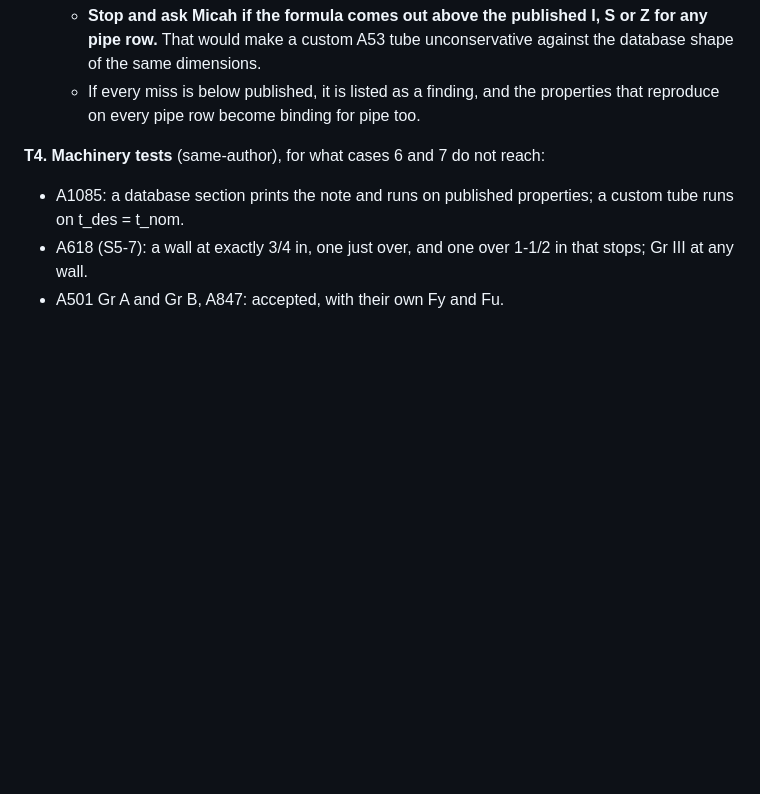
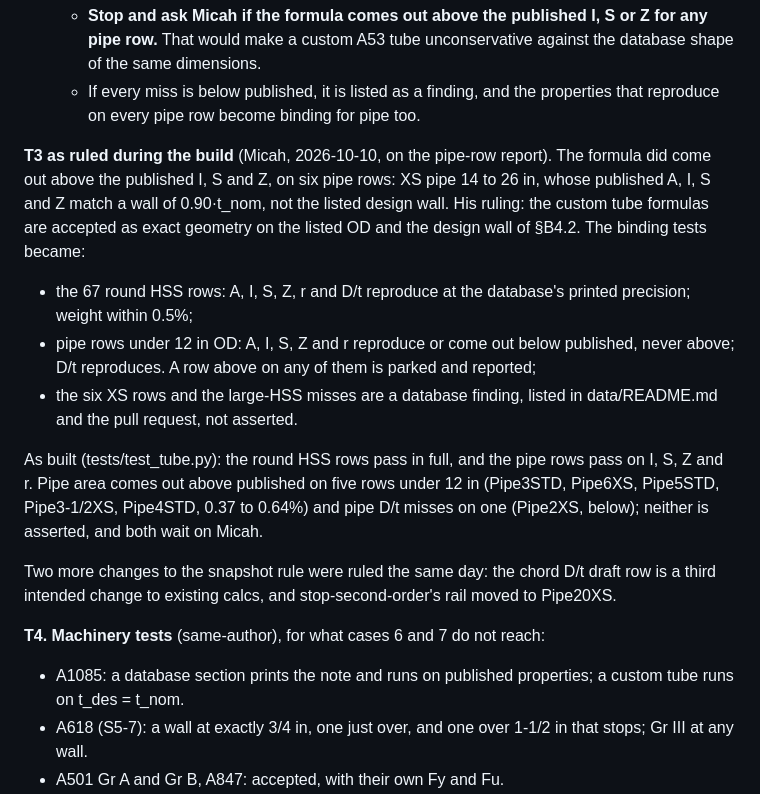
Before and after one commit to mensingmicah/handrail-designer, a Markdown page: docs/plans/slice-5.md, the part around the change. Drawn GitHub-style; blank space fills up the shorter version.

Commit message:
Plan: T3 as ruled during the build, and what the property-formula test found
Micah's ruling of 2026-10-10 on the pipe-row report, the binding tests it
set, and the two results the test does not assert (pipe area above on
five rows under 12 in; pipe D/t on one). A record; the brief is unchanged.

Co-Authored-By: Claude Opus 5.5 <noreply@anthropic.com>

```diff
--- a/docs/plans/slice-5.md
+++ b/docs/plans/slice-5.md
@@ -173,6 +173,31 @@ database's rounding is reported to Micah; the tolerance is never widened.
   - If every miss is below published, it is listed as a finding, and the
     properties that reproduce on every pipe row become binding for pipe
     too.
+
+**T3 as ruled during the build** (Micah, 2026-10-10, on the pipe-row
+report). The formula did come out above the published I, S and Z, on six
+pipe rows: XS pipe 14 to 26 in, whose published A, I, S and Z match a wall
+of 0.90·t_nom, not the listed design wall. His ruling: the custom tube
+formulas are accepted as exact geometry on the listed OD and the design
+wall of §B4.2. The binding tests became:
+
+- the 67 round HSS rows: A, I, S, Z, r and D/t reproduce at the database's
+  printed precision; weight within 0.5%;
+- pipe rows under 12 in OD: A, I, S, Z and r reproduce or come out below
+  published, never above; D/t reproduces. A row above on any of them is
+  parked and reported;
+- the six XS rows and the large-HSS misses are a database finding, listed
+  in data/README.md and the pull request, not asserted.
+
+As built (tests/test_tube.py): the round HSS rows pass in full, and the
+pipe rows pass on I, S, Z and r. Pipe area comes out above published on
+five rows under 12 in (Pipe3STD, Pipe6XS, Pipe5STD, Pipe3-1/2XS, Pipe4STD,
+0.37 to 0.64%) and pipe D/t misses on one (Pipe2XS, below); neither is
+asserted, and both wait on Micah.
+
+Two more changes to the snapshot rule were ruled the same day: the chord
+D/t draft row is a third intended change to existing calcs, and
+stop-second-order's rail moved to Pipe20XS.
 
 **T4. Machinery tests** (same-author), for what cases 6 and 7 do not
 reach:
```
